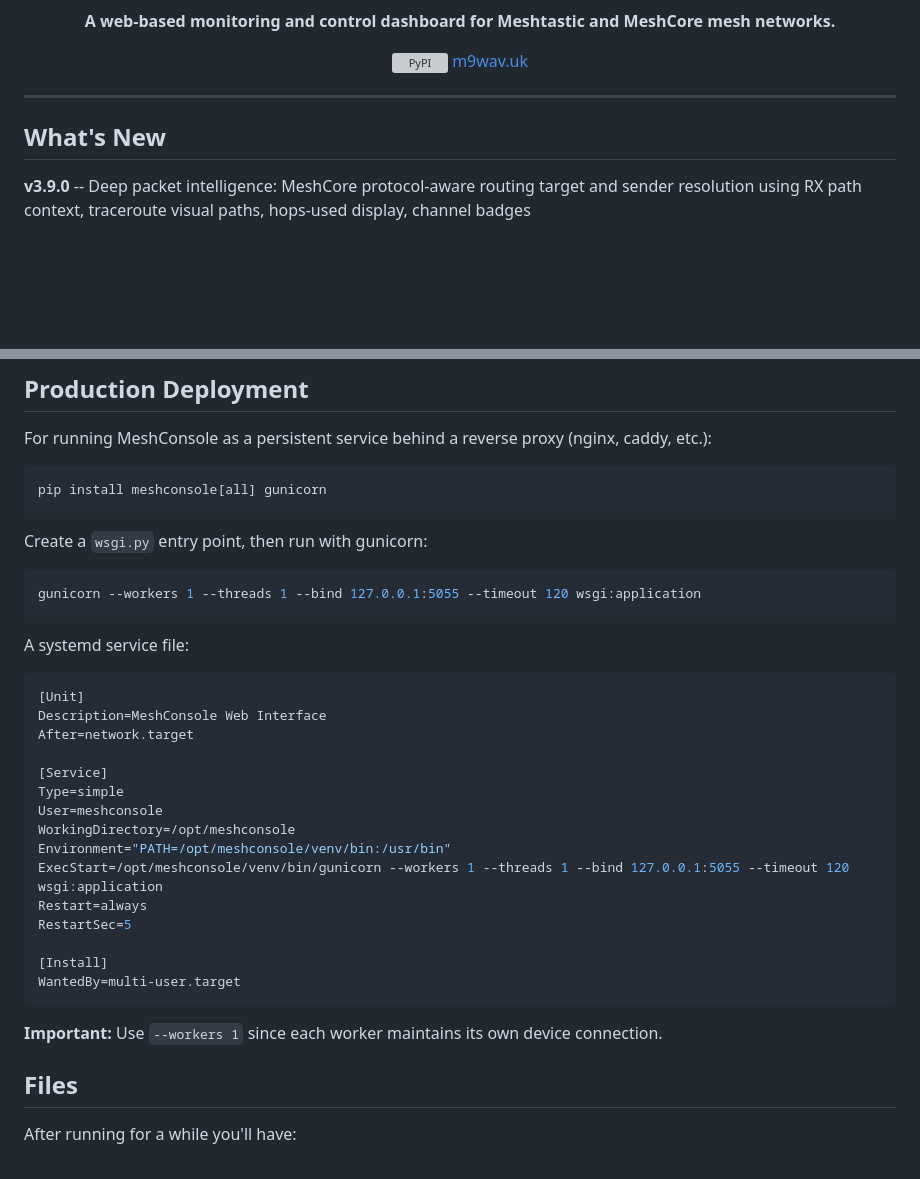
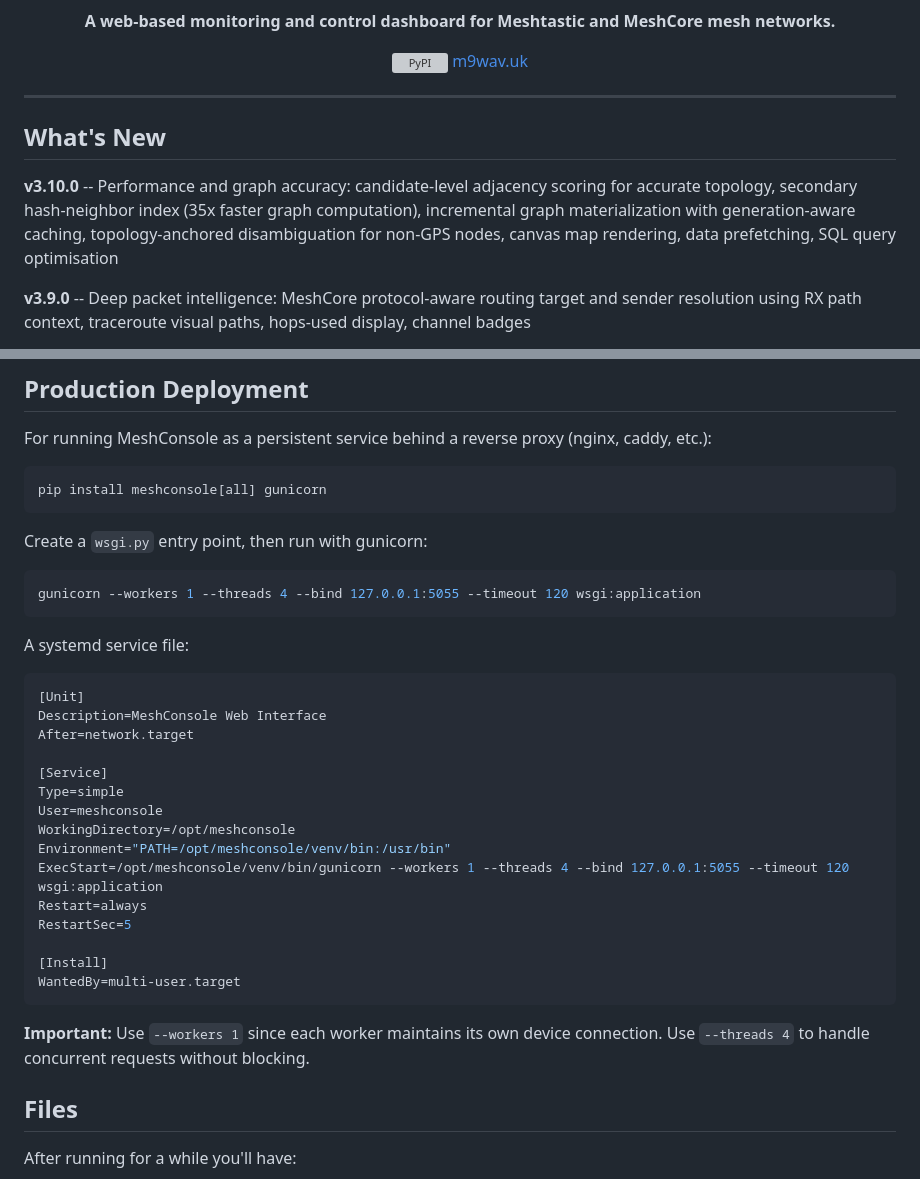
Before and after one commit to m9wav/MeshConsole, a Markdown page: README.md, 2 parts joined by grey strips. GitHub-like rendering; blank space fills up the shorter version; grey boxes are pictures that could not be loaded.

Commit message:
Update README for v3.10.0 — performance highlights, gunicorn threads

````diff
--- a/README.md
+++ b/README.md
@@ -14,6 +14,8 @@
 ---
 
 ## What's New
+
+**v3.10.0** -- Performance and graph accuracy: candidate-level adjacency scoring for accurate topology, secondary hash-neighbor index (35x faster graph computation), incremental graph materialization with generation-aware caching, topology-anchored disambiguation for non-GPS nodes, canvas map rendering, data prefetching, SQL query optimisation
 
 **v3.9.0** -- Deep packet intelligence: MeshCore protocol-aware routing target and sender resolution using RX path context, traceroute visual paths, hops-used display, channel badges
 
@@ -229,7 +231,7 @@ pip install meshconsole[all] gunicorn
 Create a `wsgi.py` entry point, then run with gunicorn:
 
 ```bash
-gunicorn --workers 1 --threads 1 --bind 127.0.0.1:5055 --timeout 120 wsgi:application
+gunicorn --workers 1 --threads 4 --bind 127.0.0.1:5055 --timeout 120 wsgi:application
 ```
 
 A systemd service file:
@@ -244,7 +246,7 @@ Type=simple
 User=meshconsole
 WorkingDirectory=/opt/meshconsole
 Environment="PATH=/opt/meshconsole/venv/bin:/usr/bin"
-ExecStart=/opt/meshconsole/venv/bin/gunicorn --workers 1 --threads 1 --bind 127.0.0.1:5055 --timeout 120 wsgi:application
+ExecStart=/opt/meshconsole/venv/bin/gunicorn --workers 1 --threads 4 --bind 127.0.0.1:5055 --timeout 120 wsgi:application
 Restart=always
 RestartSec=5
 
@@ -252,7 +254,7 @@ RestartSec=5
 WantedBy=multi-user.target
 ```
 
-**Important:** Use `--workers 1` since each worker maintains its own device connection.
+**Important:** Use `--workers 1` since each worker maintains its own device connection. Use `--threads 4` to handle concurrent requests without blocking.
 
 ## Files
 
````
Also changed, not shown: other parts of README.md (+1 -1 lines).
